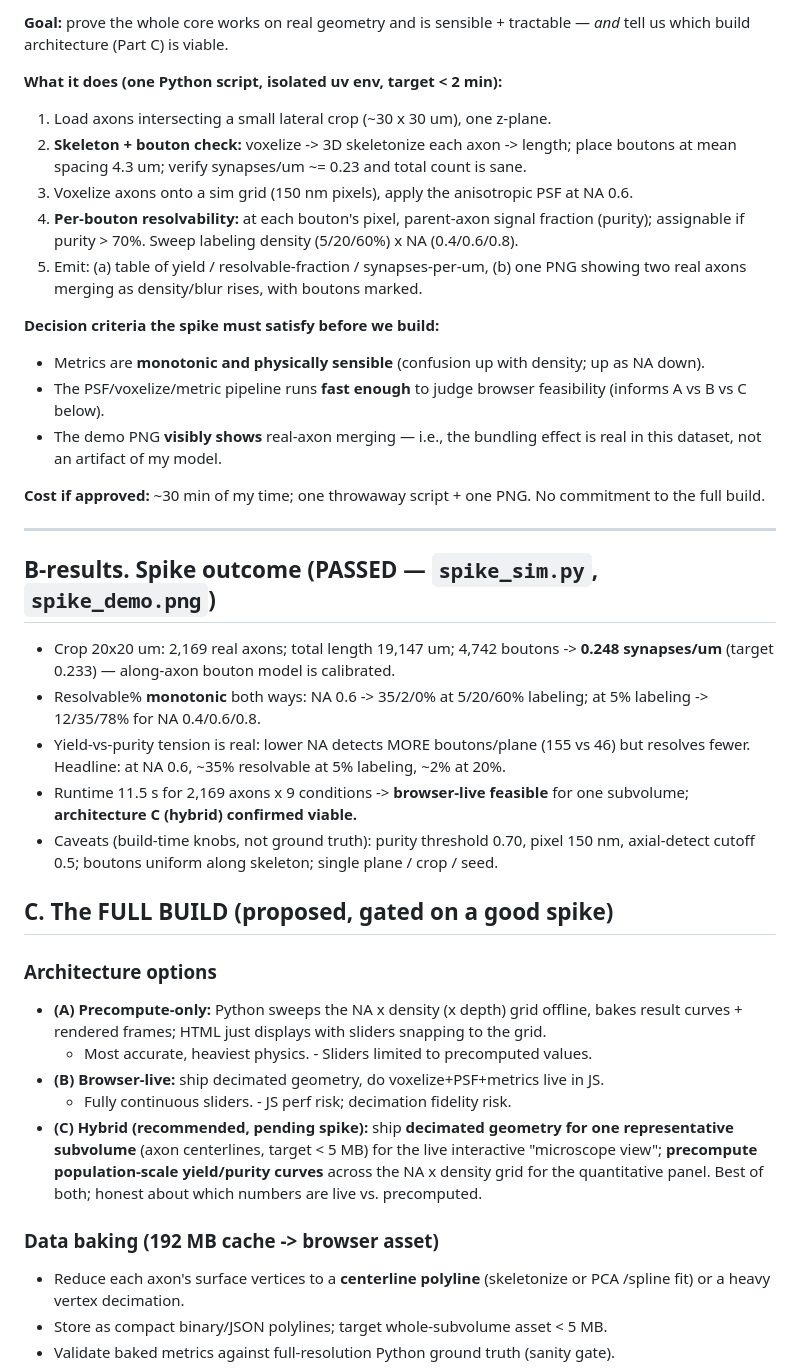
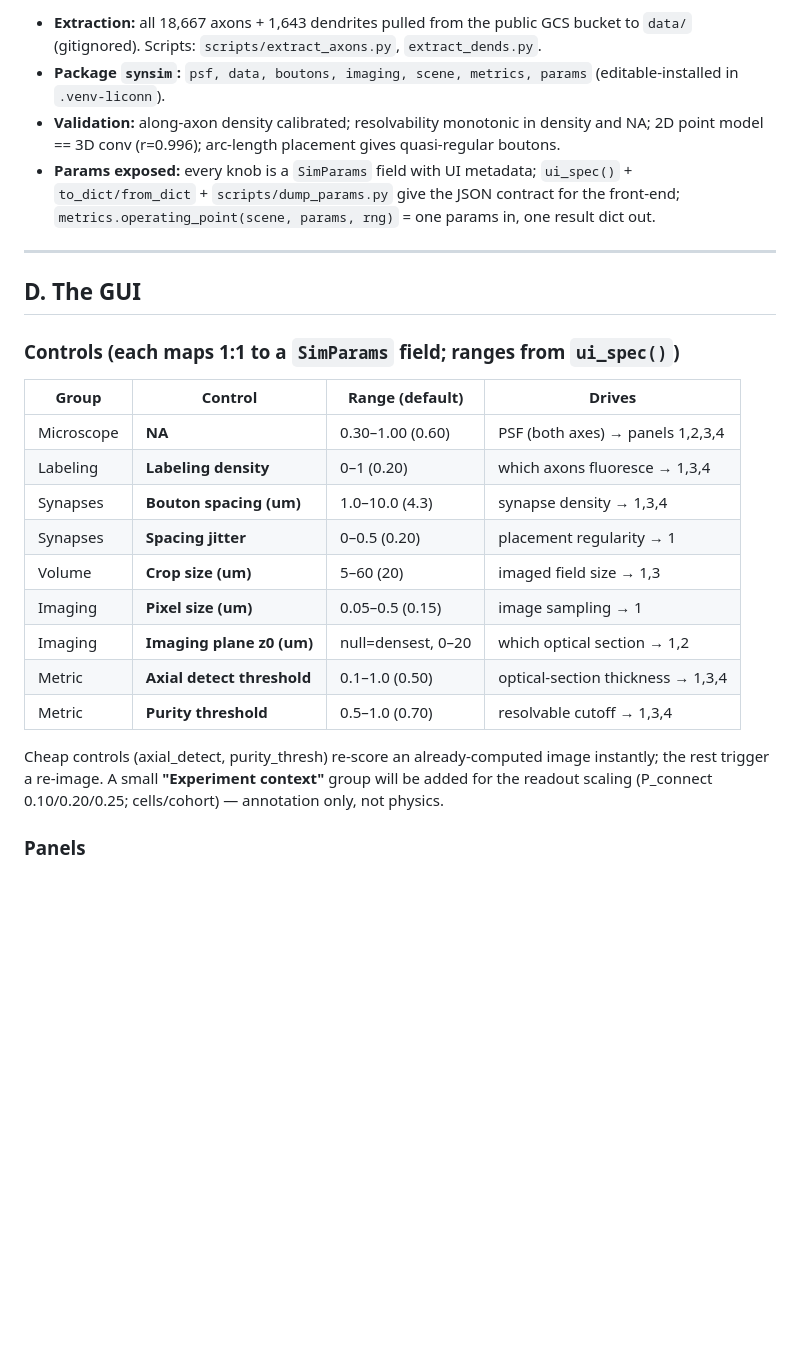
Before and after one commit to sprustonlab/synsim, a Markdown page: docs/sim_plan.md, the part around one of its changes. GitHub-like rendering; blank space fills up the shorter version.

```diff
--- a/docs/sim_plan.md
+++ b/docs/sim_plan.md
@@ -88,60 +58,37 @@ target ~0.23 synapses/um and a sane total synapse count in the crop.
 
-**Goal:** prove the whole core works on real geometry and is sensible + tractable —
-*and* tell us which build architecture (Part C) is viable.
-
-**What it does (one Python script, isolated uv env, target < 2 min):**
-1. Load axons intersecting a small lateral crop (~30 x 30 um), one z-plane.
-2. **Skeleton + bouton check:** voxelize -> 3D skeletonize each axon -> length; place
-   boutons at mean spacing 4.3 um; verify synapses/um ~= 0.23 and total count is sane.
-3. Voxelize axons onto a sim grid (150 nm pixels), apply the anisotropic PSF at NA 0.6.
-4. **Per-bouton resolvability:** at each bouton's pixel, parent-axon signal fraction
-   (purity); assignable if purity > 70%. Sweep labeling density (5/20/60%) x NA (0.4/0.6/0.8).
-5. Emit: (a) table of yield / resolvable-fraction / synapses-per-um, (b) one PNG showing
-   two real axons merging as density/blur rises, with boutons marked.
-
-**Decision criteria the spike must satisfy before we build:**
-- Metrics are **monotonic and physically sensible** (confusion up with density; up as
-  NA down).
-- The PSF/voxelize/metric pipeline runs **fast enough** to judge browser feasibility
-  (informs A vs B vs C below).
-- The demo PNG **visibly shows** real-axon merging — i.e., the bundling effect is real
-  in this dataset, not an artifact of my model.
-
-**Cost if approved:** ~30 min of my time; one throwaway script + one PNG. No commitment
-to the full build.
+- **Extraction:** all 18,667 axons + 1,643 dendrites pulled from the public GCS bucket
+  to `data/` (gitignored). Scripts: `scripts/extract_axons.py`, `extract_dends.py`.
+- **Package `synsim`:** `psf, data, boutons, imaging, scene, metrics, params`
+  (editable-installed in `.venv-liconn`).
+- **Validation:** along-axon density calibrated; resolvability monotonic in density and
+  NA; 2D point model == 3D conv (r=0.996); arc-length placement gives quasi-regular
+  boutons.
+- **Params exposed:** every knob is a `SimParams` field with UI metadata;
+  `ui_spec()` + `to_dict/from_dict` + `scripts/dump_params.py` give the JSON contract for
+  the front-end; `metrics.operating_point(scene, params, rng)` = one params in, one
+  result dict out.
 
 ---
 
-## B-results. Spike outcome (PASSED — `spike_sim.py`, `spike_demo.png`)
+## D. The GUI
 
-- Crop 20x20 um: 2,169 real axons; total length 19,147 um; 4,742 boutons ->
-  **0.248 synapses/um** (target 0.233) — along-axon bouton model is calibrated.
-- Resolvable% **monotonic** both ways: NA 0.6 -> 35/2/0% at 5/20/60% labeling;
-  at 5% labeling -> 12/35/78% for NA 0.4/0.6/0.8.
-- Yield-vs-purity tension is real: lower NA detects MORE boutons/plane (155 vs 46)
-  but resolves fewer. Headline: at NA 0.6, ~35% resolvable at 5% labeling, ~2% at 20%.
-- Runtime 11.5 s for 2,169 axons x 9 conditions -> **browser-live feasible** for one
-  subvolume; **architecture C (hybrid) confirmed viable.**
-- Caveats (build-time knobs, not ground truth): purity threshold 0.70, pixel 150 nm,
-  axial-detect cutoff 0.5; boutons uniform along skeleton; single plane / crop / seed.
+### Controls (each maps 1:1 to a `SimParams` field; ranges from `ui_spec()`)
 
-## C. The FULL BUILD (proposed, gated on a good spike)
+| Group | Control | Range (default) | Drives |
+|-------|---------|-----------------|--------|
+| Microscope | **NA** | 0.30–1.00 (0.60) | PSF (both axes) → panels 1,2,3,4 |
+| Labeling | **Labeling density** | 0–1 (0.20) | which axons fluoresce → 1,3,4 |
+| Synapses | **Bouton spacing (um)** | 1.0–10.0 (4.3) | synapse density → 1,3,4 |
+| Synapses | **Spacing jitter** | 0–0.5 (0.20) | placement regularity → 1 |
+| Volume | **Crop size (um)** | 5–60 (20) | imaged field size → 1,3 |
+| Imaging | **Pixel size (um)** | 0.05–0.5 (0.15) | image sampling → 1 |
+| Imaging | **Imaging plane z0 (um)** | null=densest, 0–20 | which optical section → 1,2 |
+| Metric | **Axial detect threshold** | 0.1–1.0 (0.50) | optical-section thickness → 1,3,4 |
+| Metric | **Purity threshold** | 0.5–1.0 (0.70) | resolvable cutoff → 1,3,4 |
 
-### Architecture options
-- **(A) Precompute-only:** Python sweeps the NA x density (x depth) grid offline, bakes
-  result curves + rendered frames; HTML just displays with sliders snapping to the grid.
-  + Most accurate, heaviest physics. - Sliders limited to precomputed values.
-- **(B) Browser-live:** ship decimated geometry, do voxelize+PSF+metrics live in JS.
-  + Fully continuous sliders. - JS perf risk; decimation fidelity risk.
-- **(C) Hybrid (recommended, pending spike):** ship **decimated geometry for one
-  representative subvolume** (axon centerlines, target < 5 MB) for the live interactive
-  "microscope view"; **precompute population-scale yield/purity curves** across the
-  NA x density grid for the quantitative panel. Best of both; honest about which numbers
-  are live vs. precomputed.
+Cheap controls (axial_detect, purity_thresh) re-score an already-computed image instantly;
+the rest trigger a re-image. A small **"Experiment context"** group will be added for the
+readout scaling (P_connect 0.10/0.20/0.25; cells/cohort) — annotation only, not physics.
 
-### Data baking (192 MB cache -> browser asset)
-- Reduce each axon's surface vertices to a **centerline polyline** (skeletonize or PCA
-  /spline fit) or a heavy vertex decimation.
-- Store as compact binary/JSON polylines; target whole-subvolume asset < 5 MB.
-- Validate baked metrics against full-resolution Python ground truth (sanity gate).
+### Panels
 
```
Also changed, not shown: other parts of docs/sim_plan.md (+91 -99 lines).
